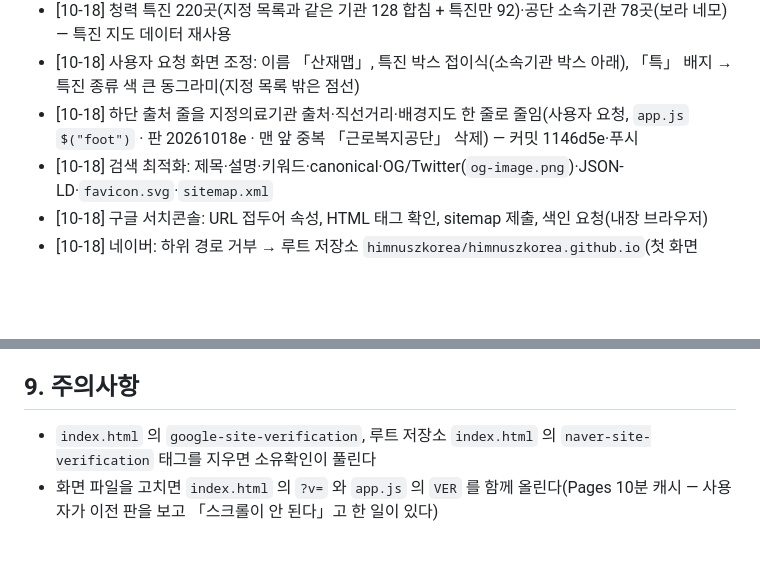
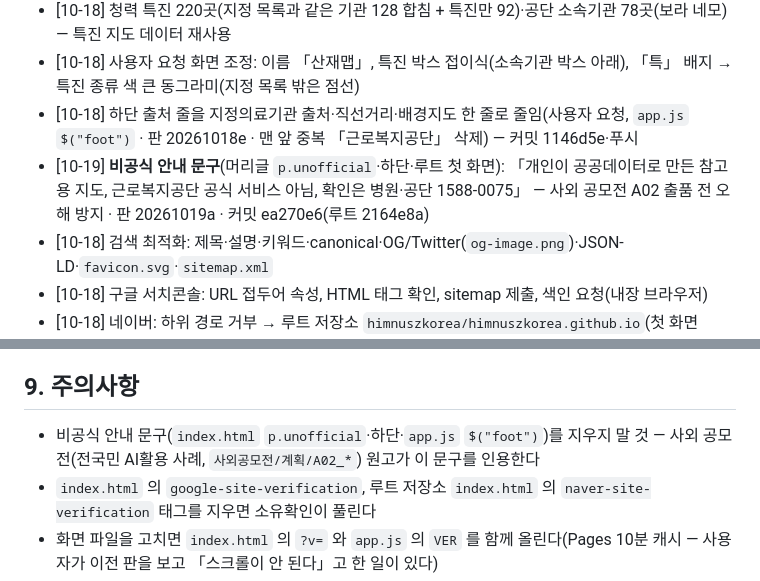
Before and after one commit to himnuszkorea/sanjaemap, a Markdown page: SESSION_SUMMARY.md, 2 parts joined by grey strips. Drawn GitHub-style; blank space fills up the shorter version.

```diff
--- a/SESSION_SUMMARY.md
+++ b/SESSION_SUMMARY.md
@@ -15,6 +15,7 @@
 - [10-18] 청력 특진 220곳(지정 목록과 같은 기관 128 합침 + 특진만 92)·공단 소속기관 78곳(보라 네모) — 특진 지도 데이터 재사용
 - [10-18] 사용자 요청 화면 조정: 이름 「산재맵」, 특진 박스 접이식(소속기관 박스 아래), 「특」 배지 → 특진 종류 색 큰 동그라미(지정 목록 밖은 점선)
 - [10-18] 하단 출처 줄을 지정의료기관 출처·직선거리·배경지도 한 줄로 줄임(사용자 요청, `app.js` `$("foot")` · 판 20261018e · 맨 앞 중복 「근로복지공단」 삭제) — 커밋 1146d5e·푸시
+- [10-19] **비공식 안내 문구**(머리글 `p.unofficial`·하단·루트 첫 화면): 「개인이 공공데이터로 만든 참고용 지도, 근로복지공단 공식 서비스 아님, 확인은 병원·공단 1588-0075」 — 사외 공모전 A02 출품 전 오해 방지 · 판 20261019a · 커밋 ea270e6(루트 2164e8a)
 - [10-18] 검색 최적화: 제목·설명·키워드·canonical·OG/Twitter(`og-image.png`)·JSON-LD·`favicon.svg`·`sitemap.xml`
 - [10-18] 구글 서치콘솔: URL 접두어 속성, HTML 태그 확인, sitemap 제출, 색인 요청(내장 브라우저)
 - [10-18] 네이버: 하위 경로 거부 → 루트 저장소 `himnuszkorea/himnuszkorea.github.io`(첫 화면·robots.txt·sitemap.xml) 신설, 태그 확인(보안문자는 사용자), 사이트맵 2개·수집 요청 `/`·`/sanjaemap/`(Aside)
@@ -50,6 +51,7 @@
 4. 2027-06-30 이후 새 CSV 로 갱신(README 「갱신 절차」) — 설명·공유 그림·루트 첫 화면의 숫자(6,742·220)도 같이 고친다
 
 ## 9. 주의사항
+- 비공식 안내 문구(`index.html` `p.unofficial`·하단·`app.js` `$("foot")`)를 지우지 말 것 — 사외 공모전(전국민 AI활용 사례, `사외공모전/계획/A02_*`) 원고가 이 문구를 인용한다
 - `index.html` 의 `google-site-verification`, 루트 저장소 `index.html` 의 `naver-site-verification` 태그를 지우면 소유확인이 풀린다
 - 화면 파일을 고치면 `index.html` 의 `?v=` 와 `app.js` 의 `VER` 를 함께 올린다(Pages 10분 캐시 — 사용자가 이전 판을 보고 「스크롤이 안 된다」고 한 일이 있다)
 - 공개 저장소 — 커밋 전 `.env.local`·다른 키가 들어가지 않았는지 확인(`config.js` 의 브이월드 키만 의도된 공개)
```
Also changed, not shown: other parts of SESSION_SUMMARY.md (+1 -1 lines).
